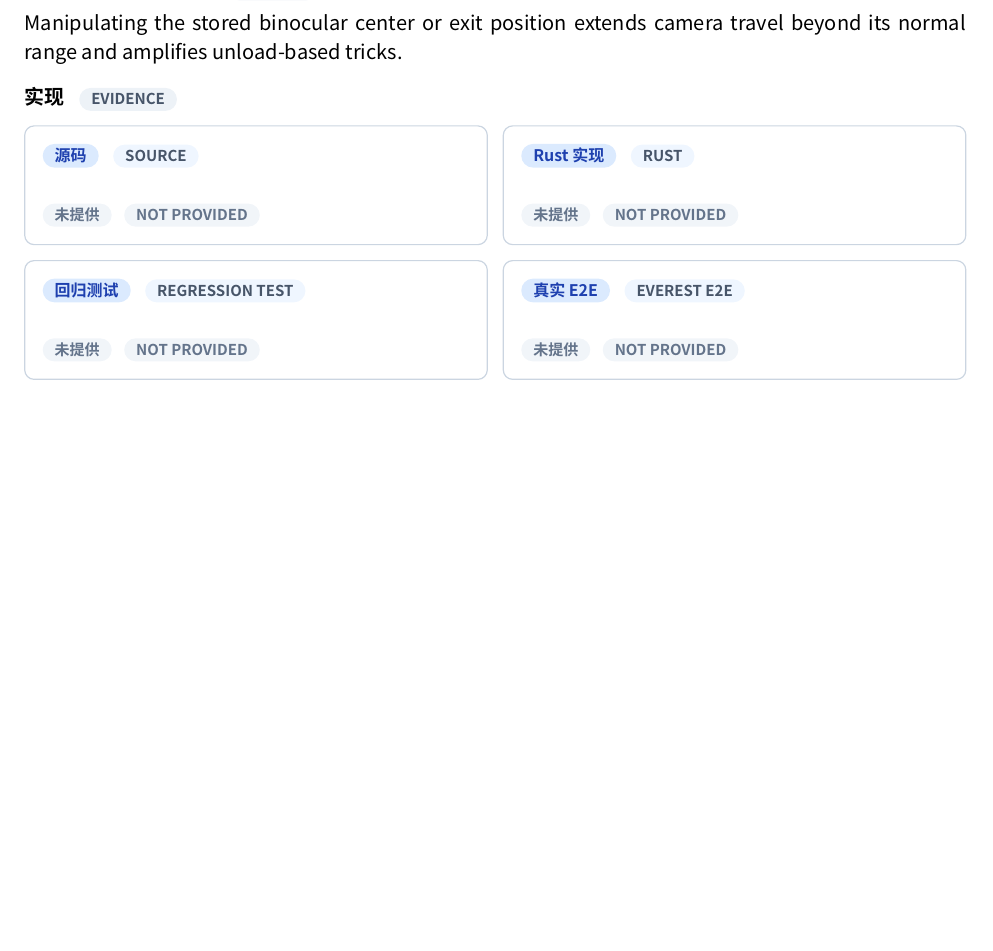
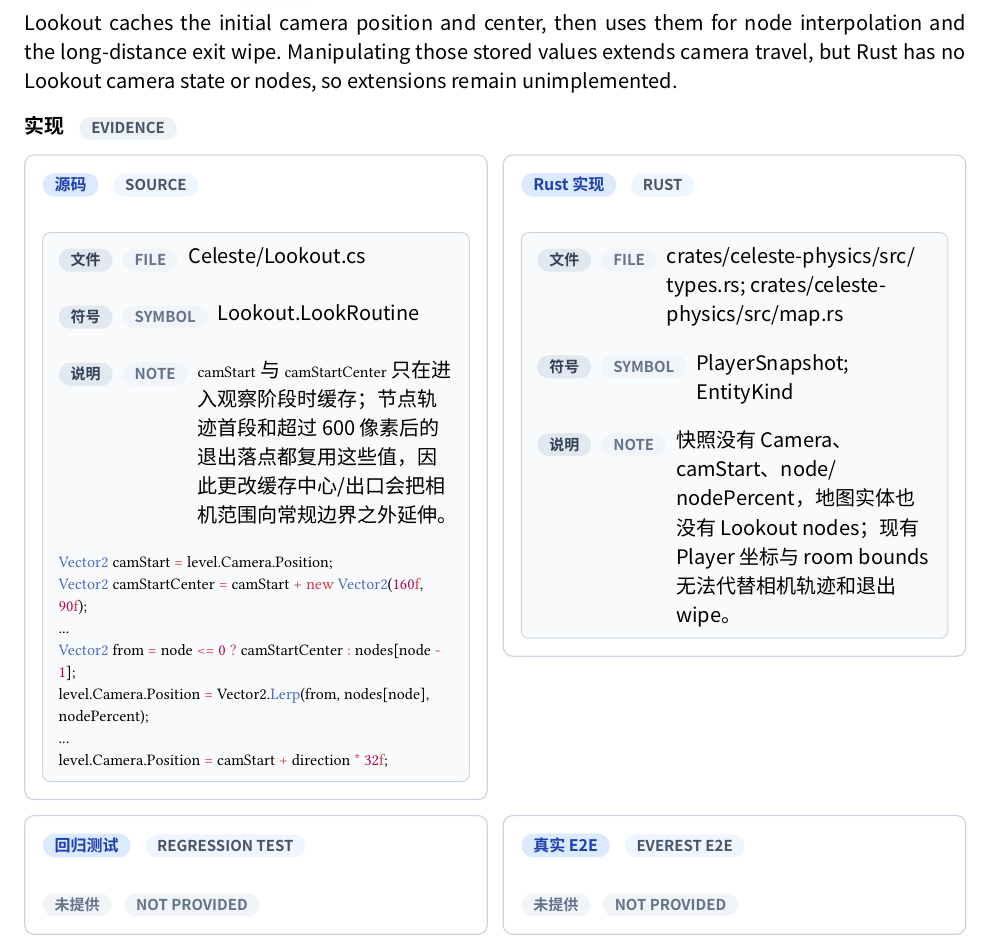
Before and after one commit to std-microblock/celeste-next-gym, a Typst document (docs/tech-handbook/main.typ, which reads docs/tech-handbook/techs/other-tech/5-1-4-bino-extensions.typ): part of page 113 of 127, cut at the place of the change, the shorter picture padded with empty space. Compiled offline with Typst 0.15; a missing font is replaced by an installed copy or a similar font.

Commit message:
docs: audit bino extensions

```diff
--- a/docs/tech-handbook/techs/other-tech/5-1-4-bino-extensions.typ
+++ b/docs/tech-handbook/techs/other-tech/5-1-4-bino-extensions.typ
@@ -6,9 +6,14 @@
   title-en: "Bino Extensions",
   status: "unimplemented",
   description-zh: [改变望远镜记录的中心或退出位置，可以把镜头移动到常规范围之外，从而扩大卸载与穿越技巧的作用距离。],
-  description-en: [Manipulating the stored binocular center or exit position extends camera travel beyond its normal range and amplifies unload-based tricks.],
-  source-evidence: none,
-  rust-evidence: none,
+  description-en: [Lookout caches the initial camera position and center, then uses them for node interpolation and the long-distance exit wipe. Manipulating those stored values extends camera travel, but Rust has no Lookout camera state or nodes, so extensions remain unimplemented.],
+  source-evidence: evidence(
+    path: [Celeste/Lookout.cs],
+    symbol: [Lookout.LookRoutine],
+    snippet: raw(block: true, lang: "cs", "Vector2 camStart = level.Camera.Position;\nVector2 camStartCenter = camStart + new Vector2(160f, 90f);\n...\nVector2 from = node <= 0 ? camStartCenter : nodes[node - 1];\nlevel.Camera.Position = Vector2.Lerp(from, nodes[node], nodePercent);\n...\nlevel.Camera.Position = camStart + direction * 32f;"),
+    note: [`camStart` 与 `camStartCenter` 只在进入观察阶段时缓存；节点轨迹首段和超过 600 像素后的退出落点都复用这些值，因此更改缓存中心/出口会把相机范围向常规边界之外延伸。],
+  ),
+  rust-evidence: evidence(path: [crates/celeste-physics/src/types.rs; crates/celeste-physics/src/map.rs], symbol: [PlayerSnapshot; EntityKind], note: [快照没有 Camera、camStart、node/nodePercent，地图实体也没有 Lookout nodes；现有 Player 坐标与 room bounds 无法代替相机轨迹和退出 wipe。]),
   test-evidence: none,
   e2e-evidence: none,
   candidate-e2e: none,
```
